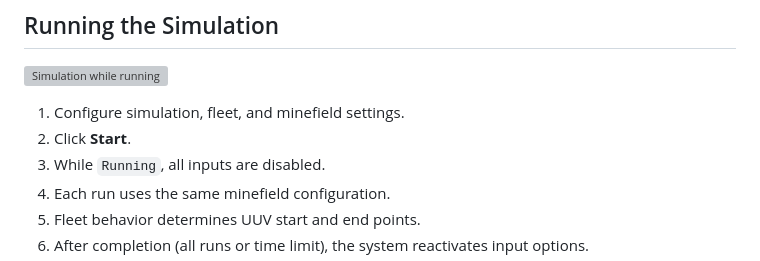
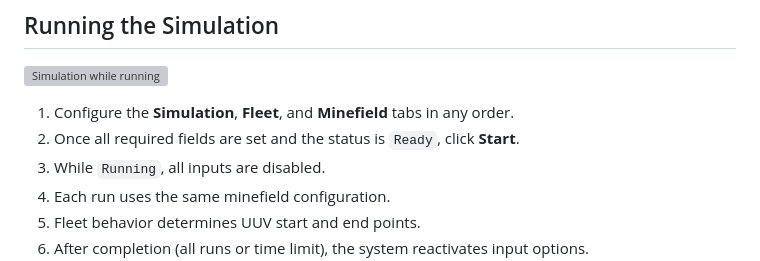
Before and after one commit to navalpostgraduateschool/mobile_mines, a Markdown page: documentation/user_guide.md, the part around the change. Drawn GitHub-style; grey boxes are pictures that could not be loaded.

```diff
--- a/documentation/user_guide.md
+++ b/documentation/user_guide.md
@@ -66,8 +66,8 @@ This simulation tool models Unmanned Underwater Vehicle (UUV) fleets attempting
 ## Running the Simulation
 ![Simulation while running][def_4]
 
-1. Configure simulation, fleet, and minefield settings.
-2. Click **Start**.
+1. Configure the **Simulation**, **Fleet**, and **Minefield** tabs in any order.
+2. Once all required fields are set and the status is `Ready`, click **Start**.
 3. While `Running`, all inputs are disabled.
 4. Each run uses the same minefield configuration.
 5. Fleet behavior determines UUV start and end points.
```
